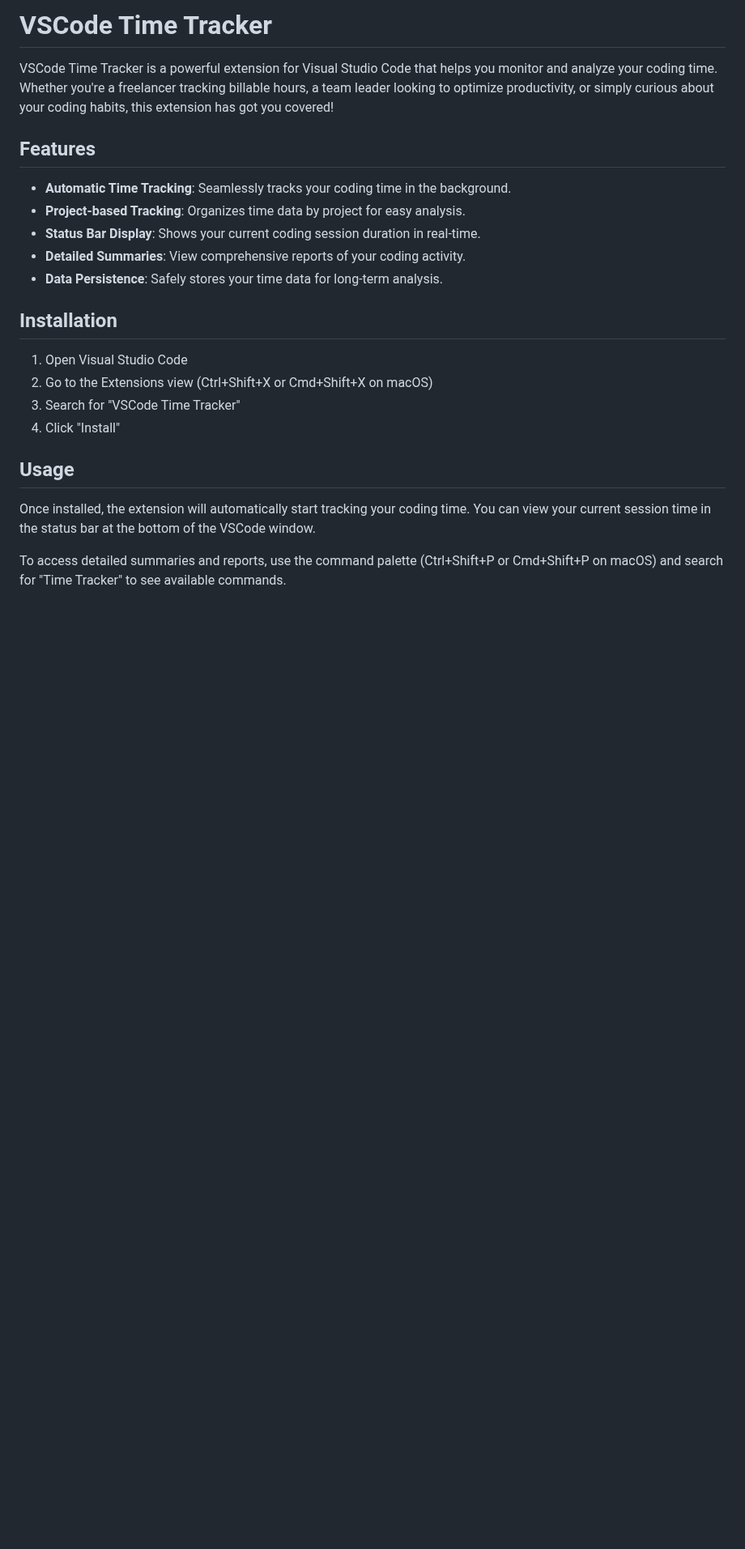
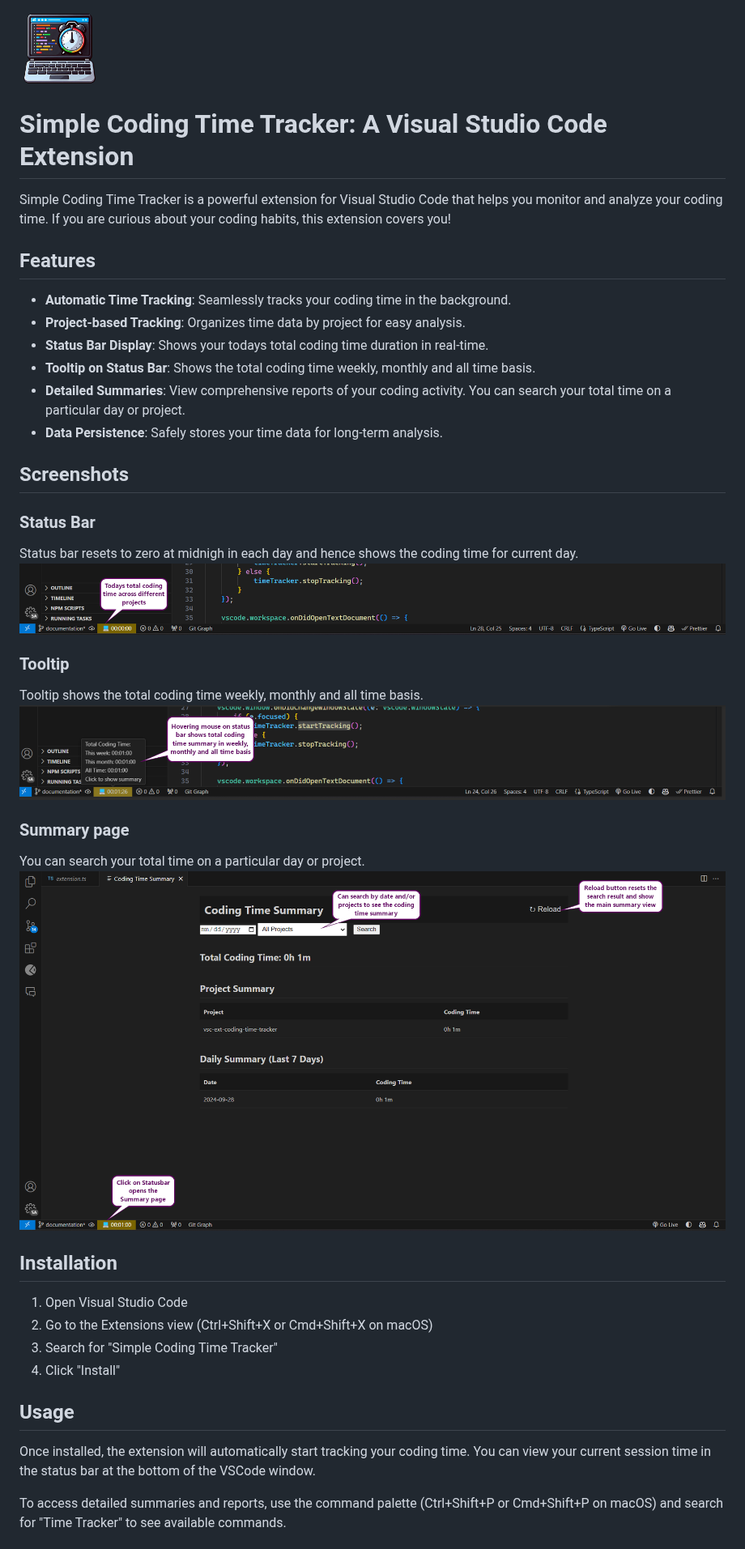
Before and after one commit to twentyTwo/vsc-ext-coding-time-tracker, a Markdown page: README.md, the part around the change. Shown at 81% size. Rendered like a GitHub page; pictures changed too: images/statusbar.png (added), images/summarypage.png (added), images/tooltip.png (added); blank space fills up the shorter version.

Commit message:
Update the documentation

```diff
--- a/README.md
+++ b/README.md
@@ -1,20 +1,37 @@
-# VSCode Time Tracker
+<div style="display: flex; align-items: center;">
+    <img src="icon-sctt.png" alt="Simple Coding Time Tracker Icon" width="100" style="margin-right: 20px;">
+    <h1>Simple Coding Time Tracker: A Visual Studio Code Extension</h1>
+</div>
 
-VSCode Time Tracker is a powerful extension for Visual Studio Code that helps you monitor and analyze your coding time. Whether you're a freelancer tracking billable hours, a team leader looking to optimize productivity, or simply curious about your coding habits, this extension has got you covered!
+Simple Coding Time Tracker is a powerful extension for Visual Studio Code that helps you monitor and analyze your coding time. If you are curious about your coding habits, this extension covers you!
 
 ## Features
 
 - **Automatic Time Tracking**: Seamlessly tracks your coding time in the background.
 - **Project-based Tracking**: Organizes time data by project for easy analysis.
-- **Status Bar Display**: Shows your current coding session duration in real-time.
-- **Detailed Summaries**: View comprehensive reports of your coding activity.
+- **Status Bar Display**: Shows your todays total coding time duration in real-time.
+- **Tooltip on Status Bar**: Shows the total coding time weekly, monthly and all time basis.
+- **Detailed Summaries**: View comprehensive reports of your coding activity. You can search your total time on a particular day or project.
 - **Data Persistence**: Safely stores your time data for long-term analysis.
+
+## Screenshots
+### Status Bar
+Status bar resets to zero at midnigh in each day and hence shows the coding time for current day.
+![Status Bar](./images/statusbar.png)
+
+### Tooltip
+Tooltip shows the total coding time weekly, monthly and all time basis.
+![Tooltip](./images/tooltip.png)
+
+### Summary page
+You can search your total time on a particular day or project.
+![Summary page](./images/summarypage.png)
 
 ## Installation
 
 1. Open Visual Studio Code
 2. Go to the Extensions view (Ctrl+Shift+X or Cmd+Shift+X on macOS)
-3. Search for "VSCode Time Tracker"
+3. Search for "Simple Coding Time Tracker"
 4. Click "Install"
 
 ## Usage
```
